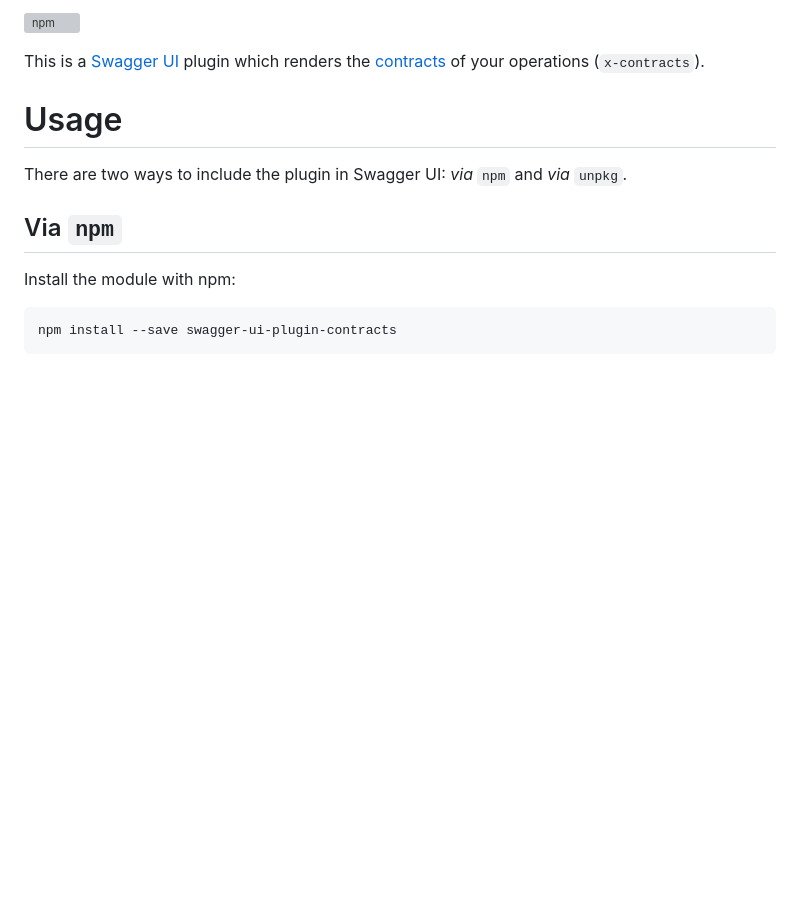
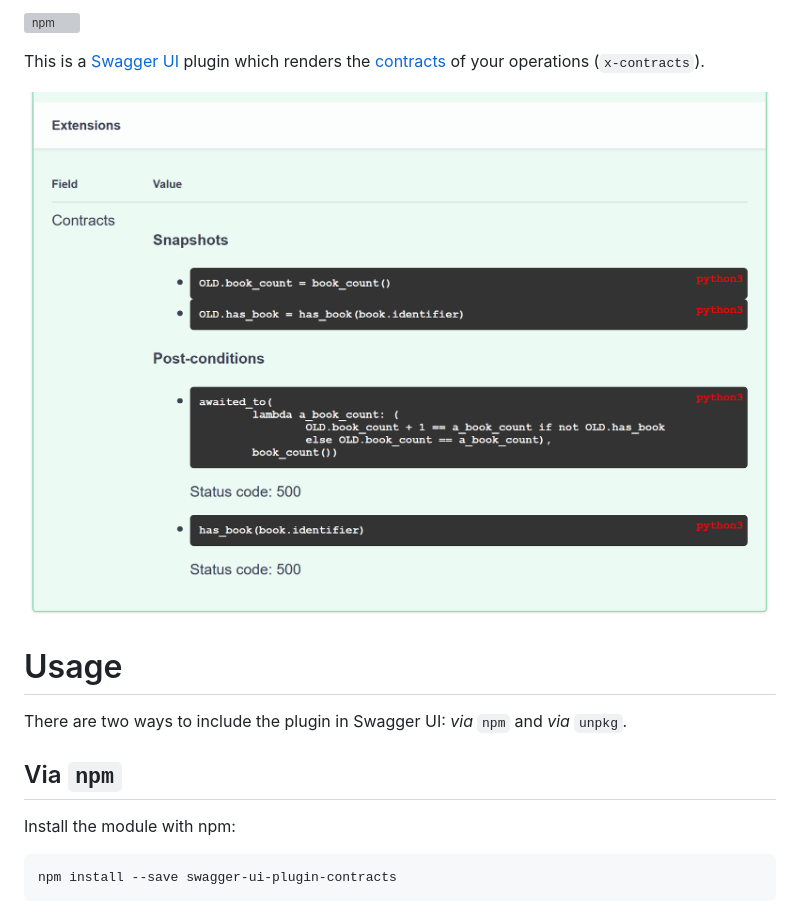
Before and after one commit to mristin/swagger-ui-plugin-contracts, a Markdown page: README.md, the part around the change. GitHub-like rendering; pictures changed too: screenshot.png (added); blank space fills up the shorter version; grey boxes are pictures that could not be loaded.

Commit message:
Add screenshot (#6)
This patch includes the screenshot of a sample path in the readme.

```diff
--- a/README.md
+++ b/README.md
@@ -14,6 +14,8 @@ This is a [Swagger UI] plugin which renders the [contracts] of your operations (
 
 [Swagger UI]: https://swagger.io/tools/swagger-ui/
 [contracts]: https://en.wikipedia.org/wiki/Design_by_contract
+
+![screenshot of the plugin](screenshot.png)
 
 # Usage
 
```
